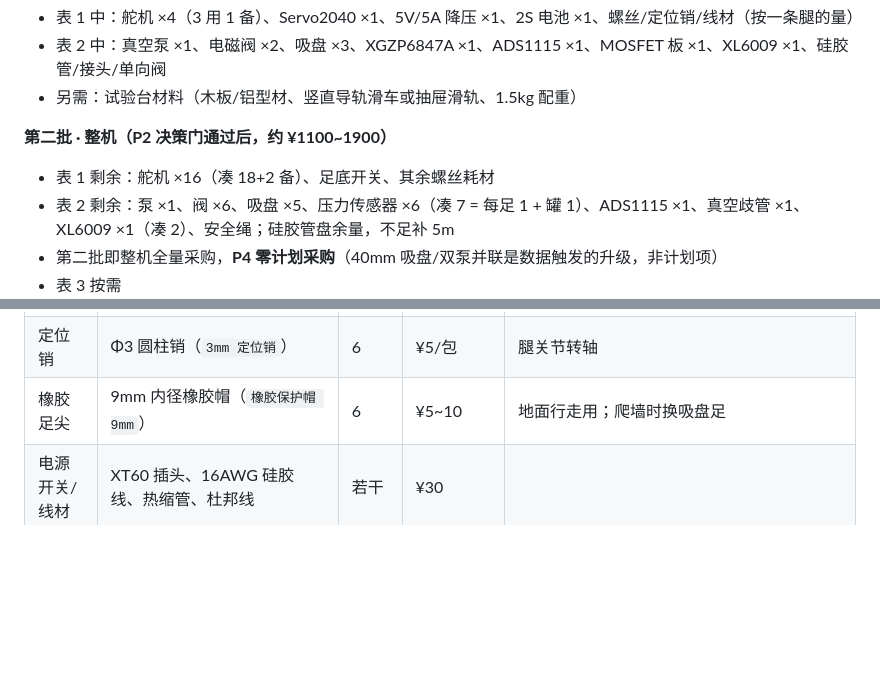
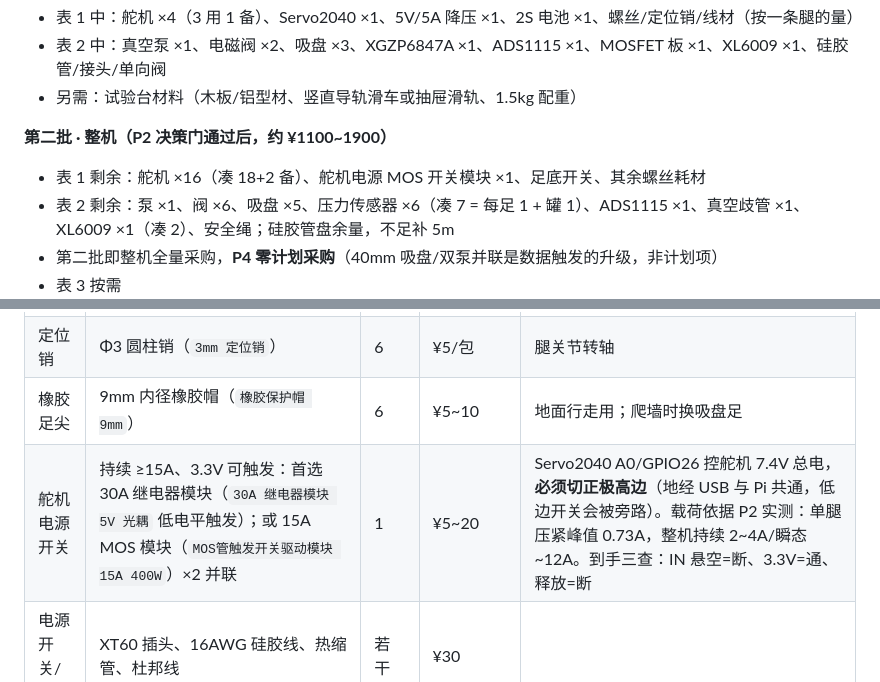
Before and after one commit to xujesse1988-ship-it/spider_robot, a Markdown page: docs/BOM.md, 2 parts joined by grey strips. Rendered like a GitHub page; blank space fills up the shorter version.

```diff
--- a/docs/BOM.md
+++ b/docs/BOM.md
@@ -14,7 +14,7 @@
 
 **第二批 · 整机（P2 决策门通过后，约 ¥1100~1900）**
 
-- 表 1 剩余：舵机 ×16（凑 18+2 备）、足底开关、其余螺丝耗材
+- 表 1 剩余：舵机 ×16（凑 18+2 备）、舵机电源 MOS 开关模块 ×1、足底开关、其余螺丝耗材
 - 表 2 剩余：泵 ×1、阀 ×6、吸盘 ×5、压力传感器 ×6（凑 7 = 每足 1 + 罐 1）、ADS1115 ×1、真空歧管 ×1、XL6009 ×1（凑 2）、安全绳；硅胶管盘余量，不足补 5m
 - 第二批即整机全量采购，**P4 零计划采购**（40mm 吸盘/双泵并联是数据触发的升级，非计划项）
 - 表 3 按需
@@ -32,6 +32,7 @@
 | 螺丝 | M1.6×6 杯头 ×120、M2.5×6 ×10、M3 若干（`M1.6 内六角 碳钢`） | 各1包 | ¥10~20/包 | 按 STL 版本核对官方 README 的 fan parts list |
 | 定位销 | Φ3 圆柱销（`3mm 定位销`） | 6 | ¥5/包 | 腿关节转轴 |
 | 橡胶足尖 | 9mm 内径橡胶帽（`橡胶保护帽 9mm`） | 6 | ¥5~10 | 地面行走用；爬墙时换吸盘足 |
+| 舵机电源开关 | 持续 ≥15A、3.3V 可触发：首选 30A 继电器模块（`30A 继电器模块 5V 光耦` 低电平触发）；或 15A MOS 模块（`MOS管触发开关驱动模块 15A 400W`）×2 并联 | 1 | ¥5~20 | Servo2040 A0/GPIO26 控舵机 7.4V 总电，**必须切正极高边**（地经 USB 与 Pi 共通，低边开关会被旁路）。载荷依据 P2 实测：单腿压紧峰值 0.73A，整机持续 2~4A/瞬态 ~12A。到手三查：IN 悬空=断、3.3V=通、释放=断 |
 | 电源开关/线材 | XT60 插头、16AWG 硅胶线、热缩管、杜邦线 | 若干 | ¥30 | |
 | 打印耗材 | PLA 或 PETG 1.75mm | 2kg | ¥50~110 | 腿部件 4 壁 40% 填充 |
 
```
Also changed, not shown: docs/P3-GUIDE.md (+2 -2 lines).
